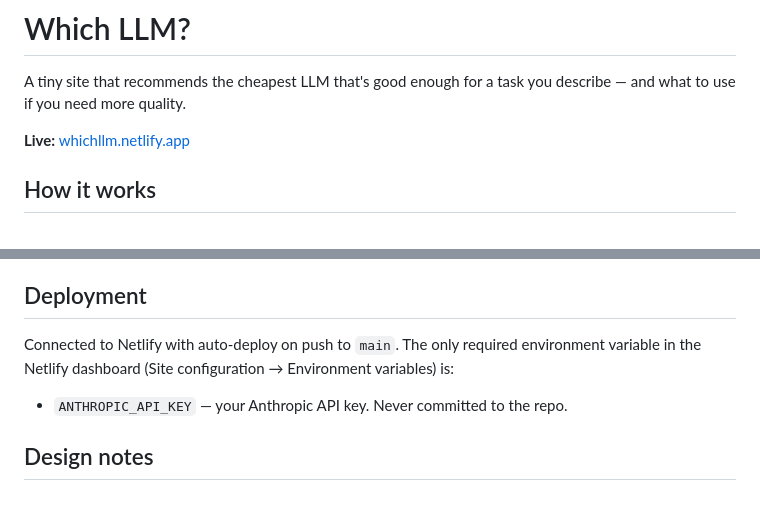
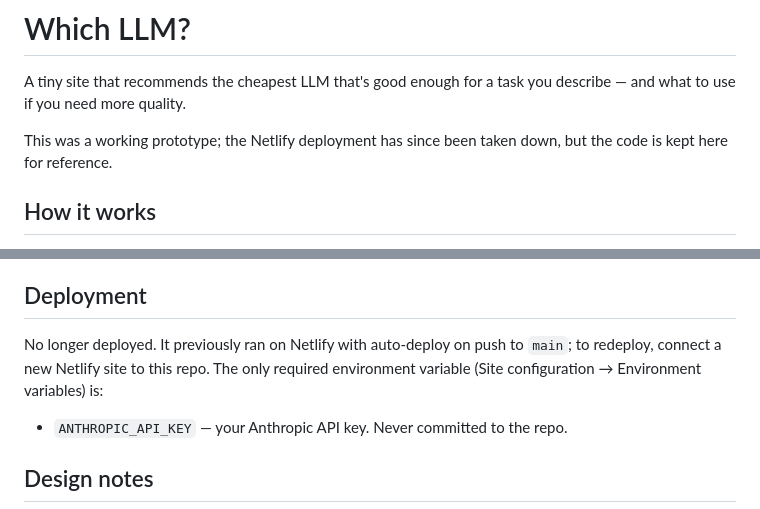
Before and after one commit to konnekonnekonne/which_llm, a Markdown page: README.md, 2 parts joined by grey strips. Rendered like a GitHub page.

Commit message:
Remove dead live-site link from README
The Netlify deployment has been taken down; repo is kept for
reference. Deployment section updated to reflect it's no longer live.

Co-Authored-By: Claude Sonnet 5 <noreply@anthropic.com>

```diff
--- a/README.md
+++ b/README.md
@@ -2,7 +2,7 @@
 
 A tiny site that recommends the cheapest LLM that's good enough for a task you describe — and what to use if you need more quality.
 
-**Live:** [whichllm.netlify.app](https://whichllm.netlify.app)
+This was a working prototype; the Netlify deployment has since been taken down, but the code is kept here for reference.
 
 ## How it works
 
@@ -41,7 +41,7 @@ This serves the static site and the function together at `http://localhost:8888`
 
 ## Deployment
 
-Connected to Netlify with auto-deploy on push to `main`. The only required environment variable in the Netlify dashboard (Site configuration → Environment variables) is:
+No longer deployed. It previously ran on Netlify with auto-deploy on push to `main`; to redeploy, connect a new Netlify site to this repo. The only required environment variable (Site configuration → Environment variables) is:
 
 - `ANTHROPIC_API_KEY` — your Anthropic API key. Never committed to the repo.
 
```
